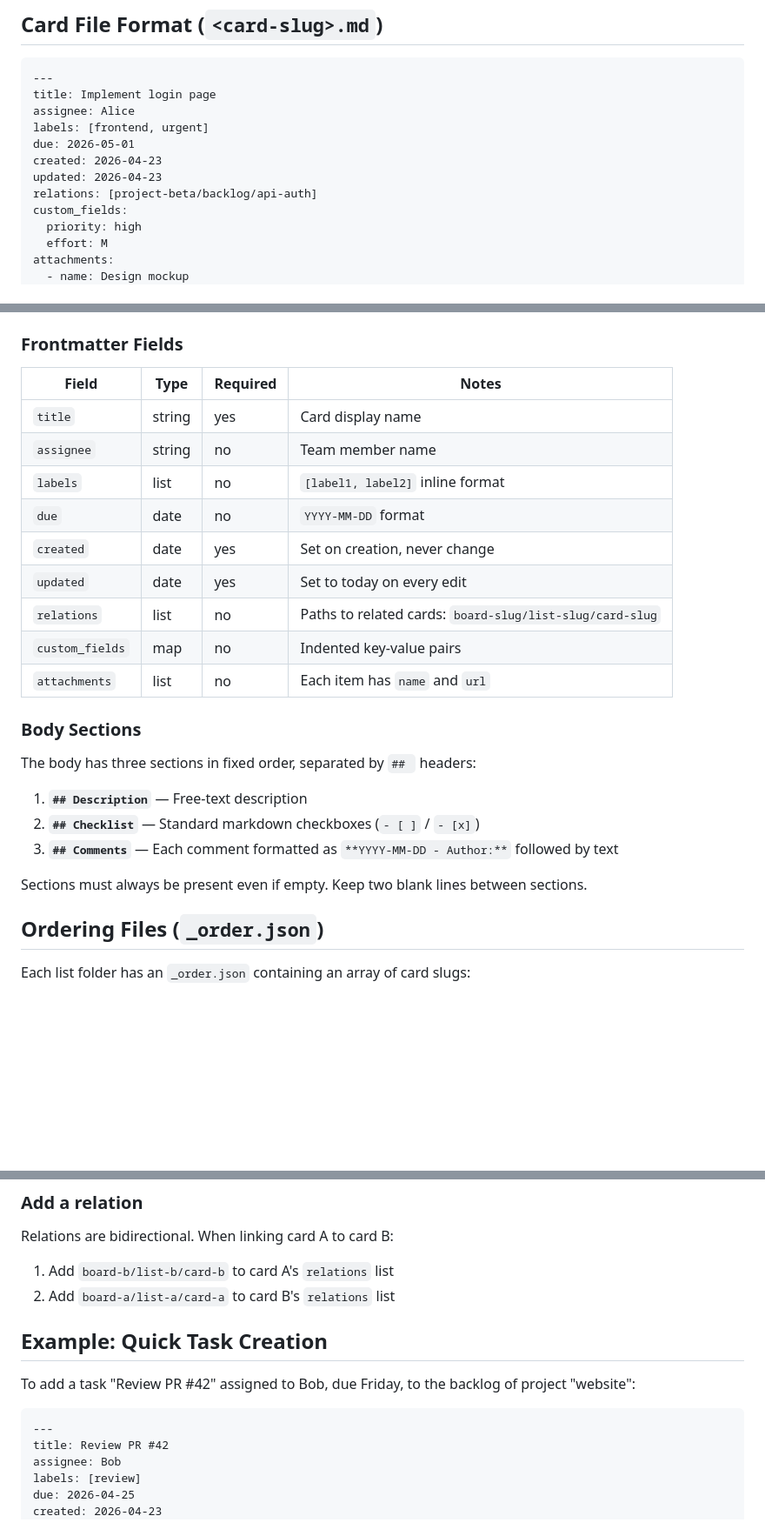
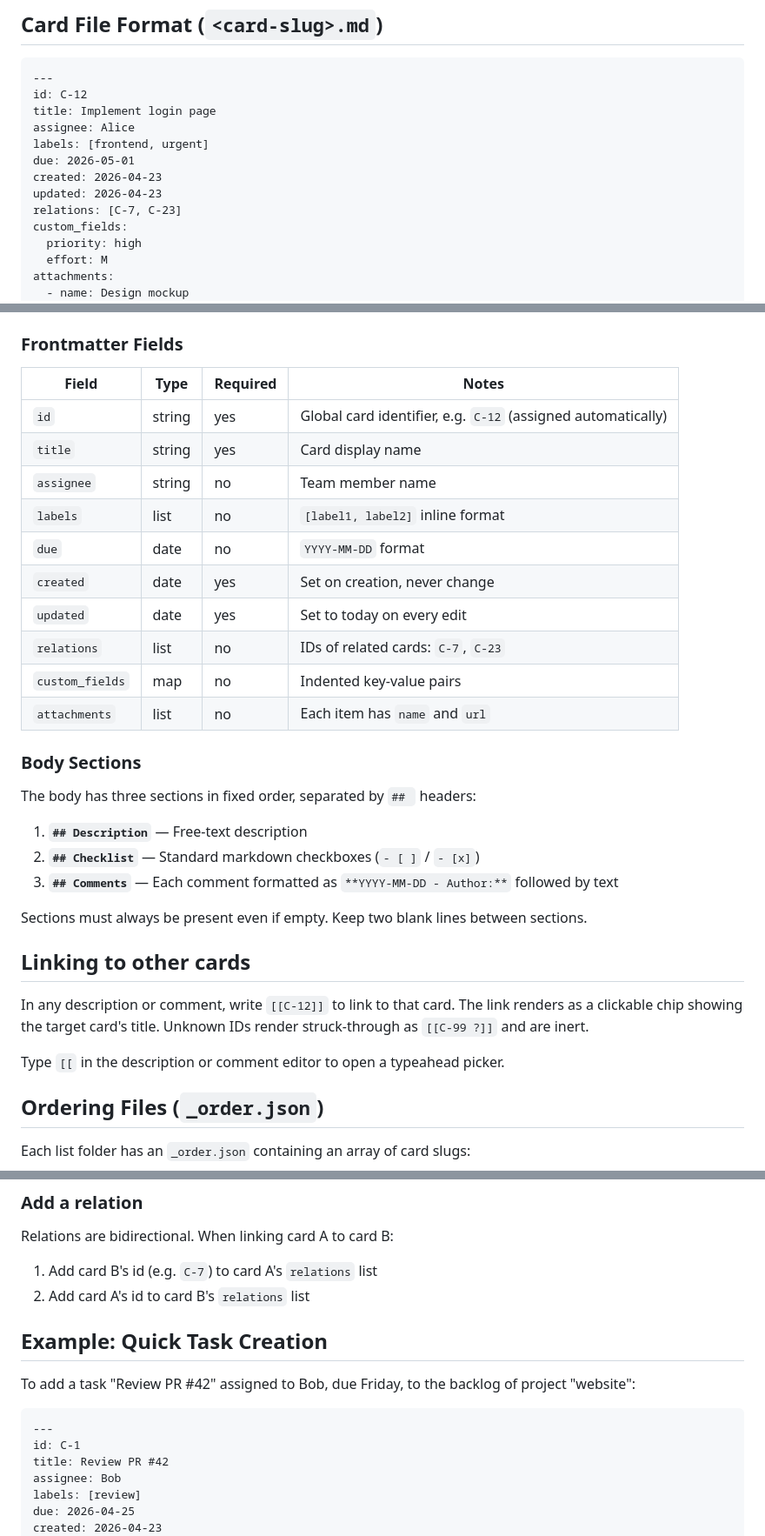
Before and after one commit to andi-zehan/active-task-coordinator, a Markdown page: instructions.md, 3 parts joined by grey strips. Shown at 87% size. Drawn GitHub-style; blank space fills up the shorter version.

Commit message:
docs: update relations and link syntax for card ids
Co-Authored-By: Claude Opus 4.7 (1M context) <noreply@anthropic.com>

````diff
--- a/instructions.md
+++ b/instructions.md
@@ -49,13 +49,14 @@ color: "#4A90D9"
 
 ```markdown
 ---
+id: C-12
 title: Implement login page
 assignee: Alice
 labels: [frontend, urgent]
 due: 2026-05-01
 created: 2026-04-23
 updated: 2026-04-23
-relations: [project-beta/backlog/api-auth]
+relations: [C-7, C-23]
 custom_fields:
   priority: high
   effort: M
@@ -84,13 +85,14 @@ Talked to backend team, API will be ready by Friday.
 
 | Field | Type | Required | Notes |
 |-------|------|----------|-------|
+| `id` | string | yes | Global card identifier, e.g. `C-12` (assigned automatically) |
 | `title` | string | yes | Card display name |
 | `assignee` | string | no | Team member name |
 | `labels` | list | no | `[label1, label2]` inline format |
 | `due` | date | no | `YYYY-MM-DD` format |
 | `created` | date | yes | Set on creation, never change |
 | `updated` | date | yes | Set to today on every edit |
-| `relations` | list | no | Paths to related cards: `board-slug/list-slug/card-slug` |
+| `relations` | list | no | IDs of related cards: `C-7`, `C-23` |
 | `custom_fields` | map | no | Indented key-value pairs |
 | `attachments` | list | no | Each item has `name` and `url` |
 
@@ -103,6 +105,14 @@ The body has three sections in fixed order, separated by `## ` headers:
 3. **`## Comments`** — Each comment formatted as `**YYYY-MM-DD - Author:**` followed by text
 
 Sections must always be present even if empty. Keep two blank lines between sections.
+
+## Linking to other cards
+
+In any description or comment, write `[[C-12]]` to link to that card. The link
+renders as a clickable chip showing the target card's title. Unknown IDs render
+struck-through as `[[C-99 ?]]` and are inert.
+
+Type `[[` in the description or comment editor to open a typeahead picker.
 
 ## Ordering Files (`_order.json`)
 
@@ -168,8 +178,8 @@ Change `- [ ]` to `- [x]` or vice versa in the `## Checklist` section.
 
 Relations are bidirectional. When linking card A to card B:
 
-1. Add `board-b/list-b/card-b` to card A's `relations` list
-2. Add `board-a/list-a/card-a` to card B's `relations` list
+1. Add card B's id (e.g. `C-7`) to card A's `relations` list
+2. Add card A's id to card B's `relations` list
 
 ## Example: Quick Task Creation
 
@@ -177,6 +187,7 @@ To add a task "Review PR #42" assigned to Bob, due Friday, to the backlog of pro
 
 ```markdown
 ---
+id: C-1
 title: Review PR #42
 assignee: Bob
 labels: [review]
````
